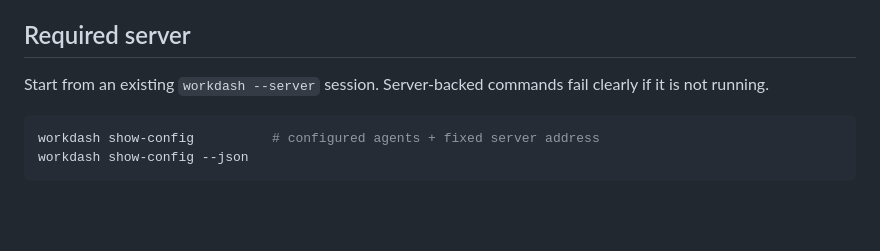
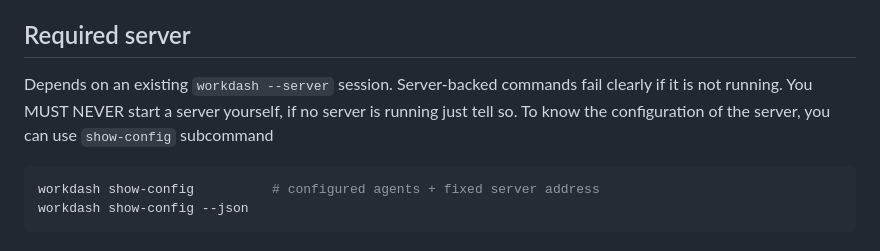
Before and after one commit to amol-/workdash, a Markdown page: skills/workdash-control/SKILL.md, the part around the change. GitHub-like rendering; blank space fills up the shorter version.

Commit message:
tweak skill

````diff
--- a/skills/workdash-control/SKILL.md
+++ b/skills/workdash-control/SKILL.md
@@ -10,8 +10,10 @@ Zellij, GitHub, config files, or worktrees directly.
 
 ## Required server
 
-Start from an existing `workdash --server` session. Server-backed commands fail
-clearly if it is not running.
+Depends on an existing `workdash --server` session.
+Server-backed commands fail clearly if it is not running.
+You MUST NEVER start a server yourself, if no server is running just tell so.
+To know the configuration of the server, you can use `show-config` subcommand
 
 ```bash
 workdash show-config          # configured agents + fixed server address
````
